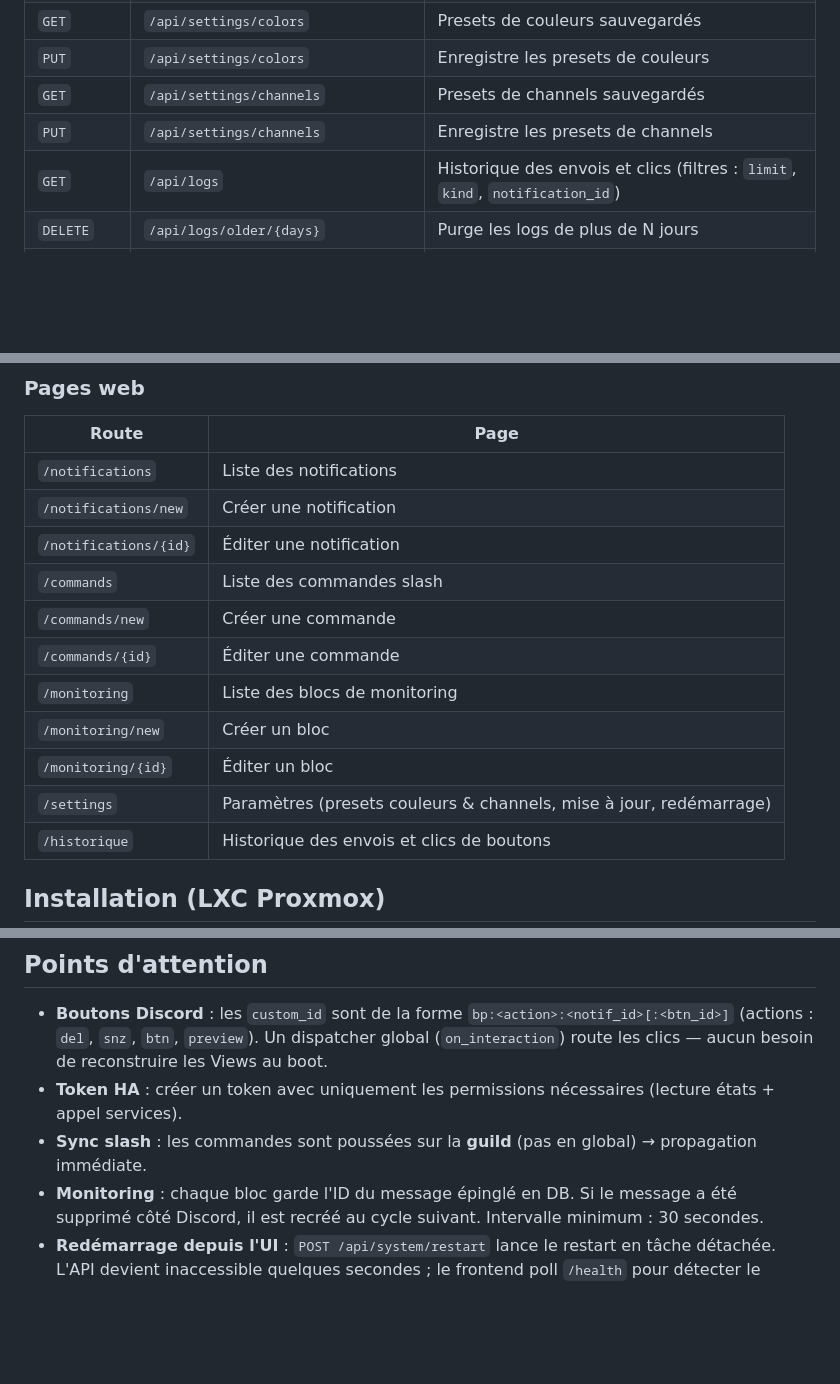
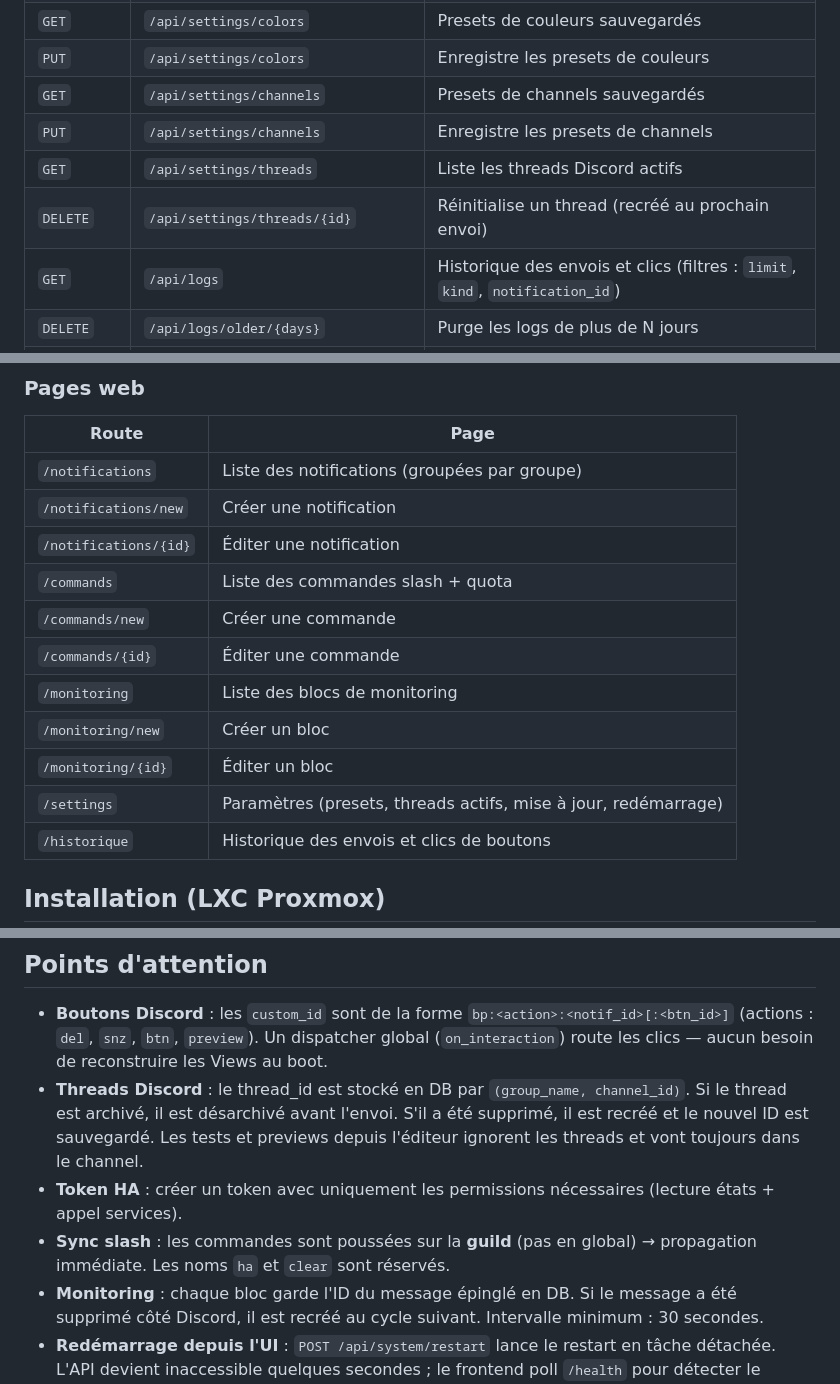
Before and after one commit to SuperNon0/botpanel, a Markdown page: README.md, 3 parts joined by grey strips. Drawn GitHub-style; blank space fills up the shorter version.

```diff
--- a/README.md
+++ b/README.md
@@ -72,6 +159,8 @@ app/
 | `PUT` | `/api/settings/colors` | Enregistre les presets de couleurs |
 | `GET` | `/api/settings/channels` | Presets de channels sauvegardés |
 | `PUT` | `/api/settings/channels` | Enregistre les presets de channels |
+| `GET` | `/api/settings/threads` | Liste les threads Discord actifs |
+| `DELETE` | `/api/settings/threads/{id}` | Réinitialise un thread (recréé au prochain envoi) |
 | `GET` | `/api/logs` | Historique des envois et clics (filtres : `limit`, `kind`, `notification_id`) |
 | `DELETE` | `/api/logs/older/{days}` | Purge les logs de plus de N jours |
 | `GET` | `/api/system/info` | Infos système (commit et branche git courants) |
@@ -84,16 +173,16 @@ app/
 
 | Route | Page |
 |-------|------|
-| `/notifications` | Liste des notifications |
+| `/notifications` | Liste des notifications (groupées par groupe) |
 | `/notifications/new` | Créer une notification |
 | `/notifications/{id}` | Éditer une notification |
-| `/commands` | Liste des commandes slash |
+| `/commands` | Liste des commandes slash + quota |
 | `/commands/new` | Créer une commande |
 | `/commands/{id}` | Éditer une commande |
 | `/monitoring` | Liste des blocs de monitoring |
 | `/monitoring/new` | Créer un bloc |
 | `/monitoring/{id}` | Éditer un bloc |
-| `/settings` | Paramètres (presets couleurs & channels, mise à jour, redémarrage) |
+| `/settings` | Paramètres (presets, threads actifs, mise à jour, redémarrage) |
 | `/historique` | Historique des envois et clics de boutons |
 
 ## Installation (LXC Proxmox)
@@ -186,8 +275,9 @@ action:
 ## Points d'attention
 
 - **Boutons Discord** : les `custom_id` sont de la forme `bp:<action>:<notif_id>[:<btn_id>]` (actions : `del`, `snz`, `btn`, `preview`). Un dispatcher global (`on_interaction`) route les clics — aucun besoin de reconstruire les Views au boot.
+- **Threads Discord** : le thread_id est stocké en DB par `(group_name, channel_id)`. Si le thread est archivé, il est désarchivé avant l'envoi. S'il a été supprimé, il est recréé et le nouvel ID est sauvegardé. Les tests et previews depuis l'éditeur ignorent les threads et vont toujours dans le channel.
 - **Token HA** : créer un token avec uniquement les permissions nécessaires (lecture états + appel services).
-- **Sync slash** : les commandes sont poussées sur la **guild** (pas en global) → propagation immédiate.
+- **Sync slash** : les commandes sont poussées sur la **guild** (pas en global) → propagation immédiate. Les noms `ha` et `clear` sont réservés.
 - **Monitoring** : chaque bloc garde l'ID du message épinglé en DB. Si le message a été supprimé côté Discord, il est recréé au cycle suivant. Intervalle minimum : 30 secondes.
 - **Redémarrage depuis l'UI** : `POST /api/system/restart` lance le restart en tâche détachée. L'API devient inaccessible quelques secondes ; le frontend poll `/health` pour détecter le retour.
 - **Mise à jour depuis l'UI** : `POST /api/system/update` effectue un `git pull --ff-only`. Le sudoers est configuré automatiquement par `install_lxc.sh` — aucune manipulation manuelle nécessaire.
```
Also changed, not shown: other parts of README.md (+91 -4 lines).
